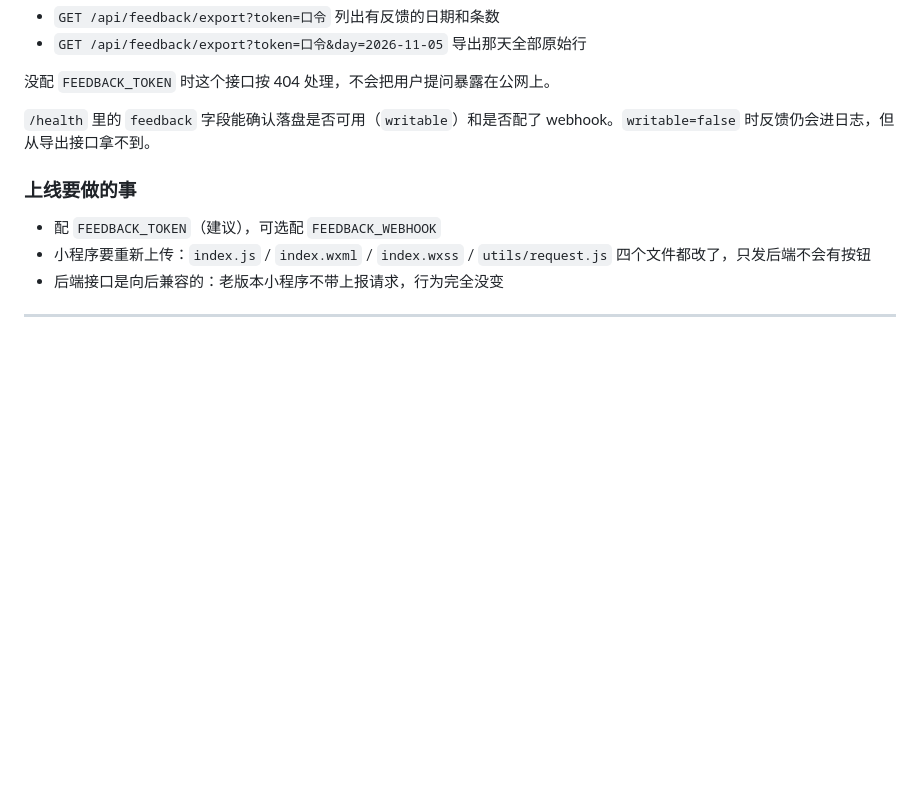
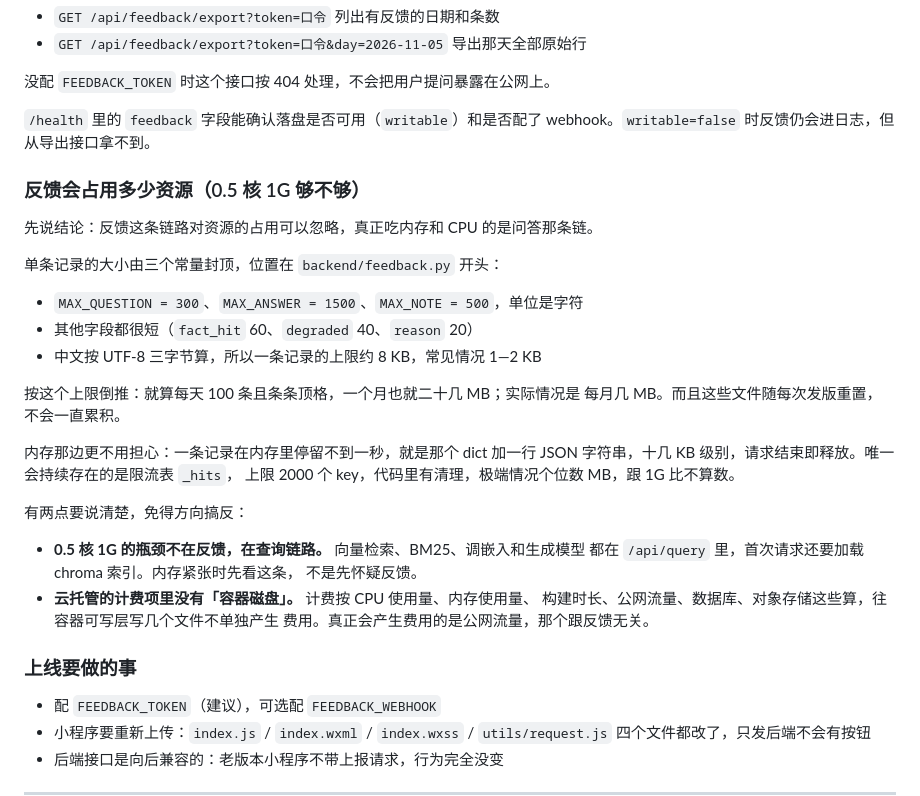
Before and after one commit to 292271595/chejia-guifu, a Markdown page: 云托管部署清单.md, the part around the change. Drawn GitHub-style; blank space fills up the shorter version.

Commit message:
docs(deploy): 反馈占多少资源——单条封顶 8KB，0.5核1G 的瓶颈不在这里
用户问带答案的反馈会不会占云托管存储、0.5核1G 够不够。实测：典型一条 1548 字节，\n全字段顶格 8180 字节（MAX_ANSWER=1500 字符是因为上限在这，不是行为变化）。\n\n顺带澄清两点容易搞反的：0.5核1G 的瓶颈在 /api/query（向量检索 + 首请求加载\nchroma），不在反馈；计费项里没有容器磁盘这一项，写几个 MB 不单独计费，\n真正花钱的是公网流量。\n\n注意 answer 字段从 75c443e 起就在存，522386a 只改了往外推的文本，\n存储侧一个字节都没增加。

```diff
--- a/云托管部署清单.md
+++ b/云托管部署清单.md
@@ -461,6 +461,32 @@ miniprogram/pages/index/index.wxss  候选按钮样式（.chip-clarify，必须
 `/health` 里的 `feedback` 字段能确认落盘是否可用（`writable`）和是否配了
 webhook。`writable=false` 时反馈仍会进日志，但从导出接口拿不到。
 
+### 反馈会占用多少资源（0.5 核 1G 够不够）
+
+先说结论：反馈这条链路对资源的占用可以忽略，真正吃内存和 CPU 的是问答那条链。
+
+单条记录的大小由三个常量封顶，位置在 `backend/feedback.py` 开头：
+
+- `MAX_QUESTION = 300`、`MAX_ANSWER = 1500`、`MAX_NOTE = 500`，单位是字符
+- 其他字段都很短（`fact_hit` 60、`degraded` 40、`reason` 20）
+- 中文按 UTF-8 三字节算，所以一条记录的上限约 8 KB，常见情况 1—2 KB
+
+按这个上限倒推：就算每天 100 条且条条顶格，一个月也就二十几 MB；实际情况是
+每月几 MB。而且这些文件随每次发版重置，不会一直累积。
+
+内存那边更不用担心：一条记录在内存里停留不到一秒，就是那个 dict 加一行 JSON
+字符串，十几 KB 级别，请求结束即释放。唯一会持续存在的是限流表 `_hits`，
+上限 2000 个 key，代码里有清理，极端情况个位数 MB，跟 1G 比不算数。
+
+有两点要说清楚，免得方向搞反：
+
+- **0.5 核 1G 的瓶颈不在反馈，在查询链路。** 向量检索、BM25、调嵌入和生成模型
+  都在 `/api/query` 里，首次请求还要加载 chroma 索引。内存紧张时先看这条，
+  不是先怀疑反馈。
+- **云托管的计费项里没有「容器磁盘」。** 计费按 CPU 使用量、内存使用量、
+  构建时长、公网流量、数据库、对象存储这些算，往容器可写层写几个文件不单独产生
+  费用。真正会产生费用的是公网流量，那个跟反馈无关。
+
 ### 上线要做的事
 
 - 配 `FEEDBACK_TOKEN`（建议），可选配 `FEEDBACK_WEBHOOK`
```
